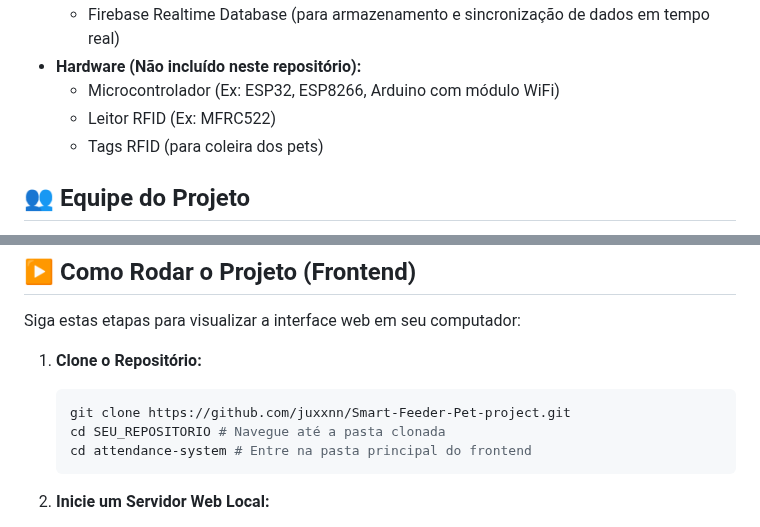
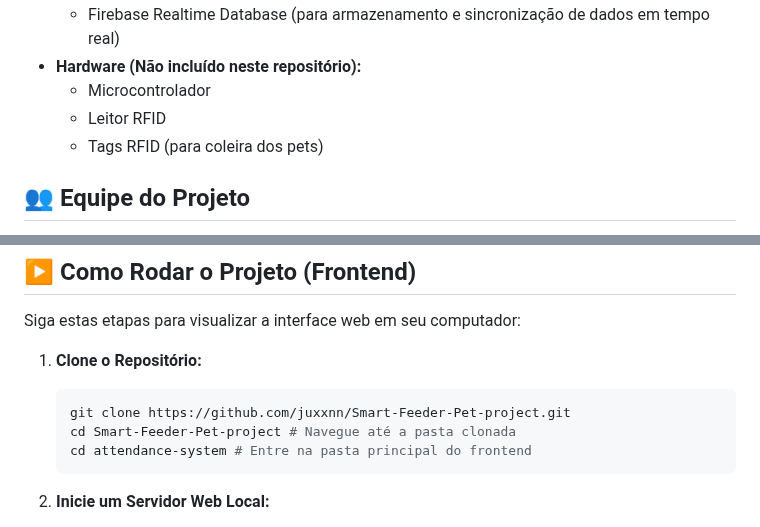
Before and after one commit to felipe-dmb/Smart-Feeder-Pet-project, a Markdown page: README.md, 2 parts joined by grey strips. GitHub-like rendering.

````diff
--- a/README.md
+++ b/README.md
@@ -38,8 +37,8 @@ Este projeto visa oferecer aos donos de pets uma maneira fácil e visual de ente
 *   **Backend (Base de Dados):**
     *   Firebase Realtime Database (para armazenamento e sincronização de dados em tempo real)
 *   **Hardware (Não incluído neste repositório):**
-    *   Microcontrolador (Ex: ESP32, ESP8266, Arduino com módulo WiFi)
-    *   Leitor RFID (Ex: MFRC522)
+    *   Microcontrolador
+    *   Leitor RFID
     *   Tags RFID (para coleira dos pets)
 
 ## 👥 Equipe do Projeto
@@ -71,7 +70,7 @@ Siga estas etapas para visualizar a interface web em seu computador:
 1.  **Clone o Repositório:**
     ```bash
     git clone https://github.com/juxxnn/Smart-Feeder-Pet-project.git
-    cd SEU_REPOSITORIO # Navegue até a pasta clonada
+    cd Smart-Feeder-Pet-project # Navegue até a pasta clonada
     cd attendance-system # Entre na pasta principal do frontend
     ```
 
````
Also changed, not shown: other parts of README.md (+0 -1 lines).
